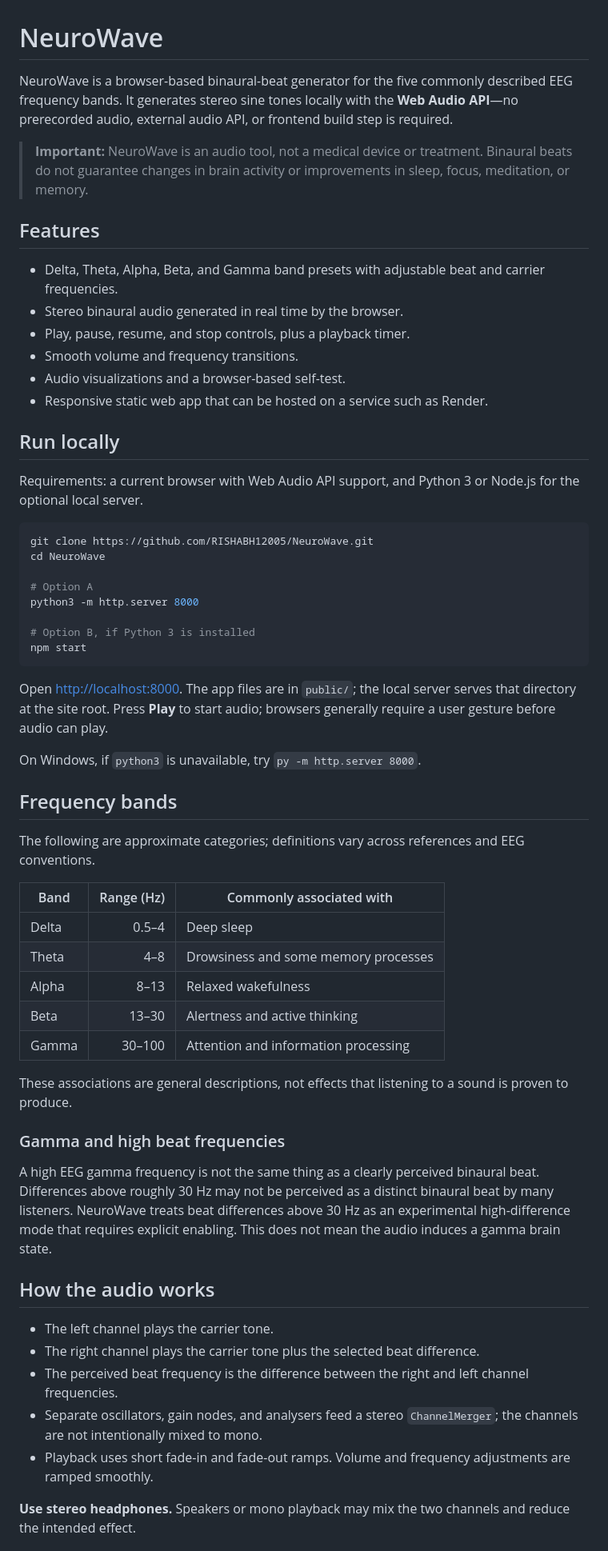
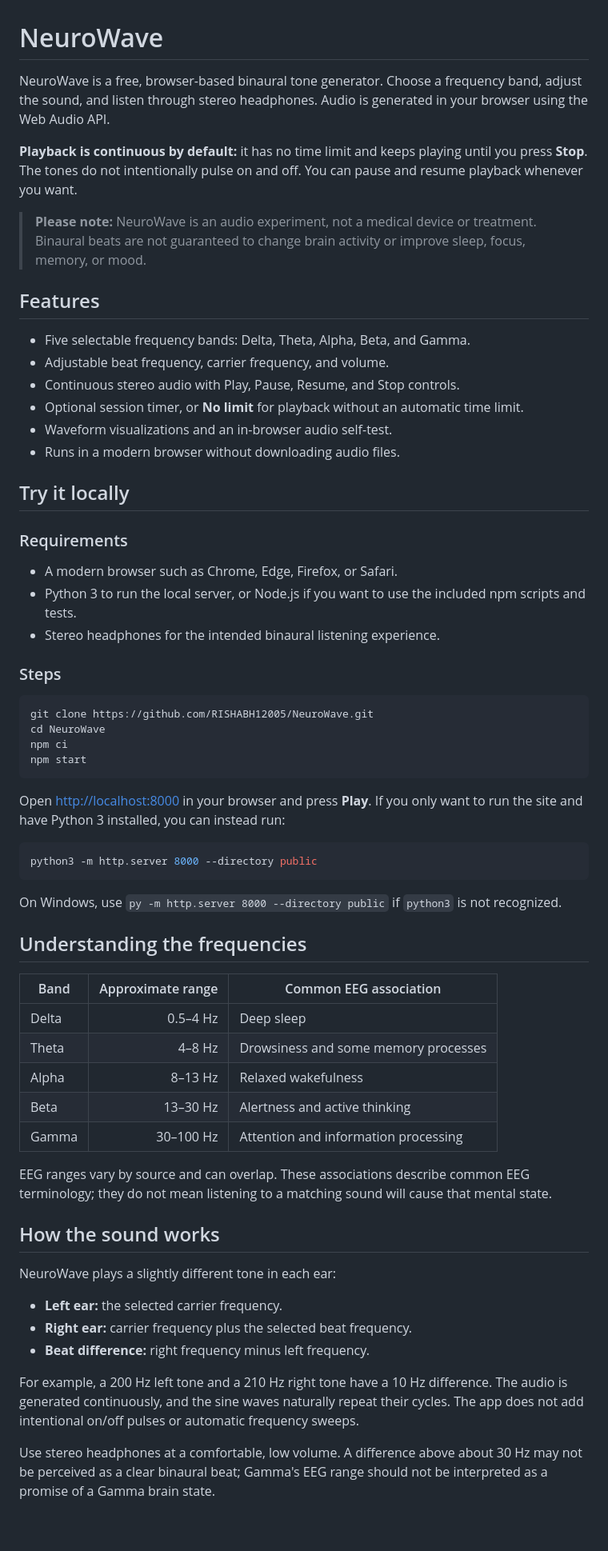
Before and after one commit to RISHABH12005/NeuroWave, a Markdown page: README.md, the part around one of its changes. Shown at 80% size. GitHub-like rendering; blank space fills up the shorter version.

Commit message:
Make README clear for public visitors

````diff
--- a/README.md
+++ b/README.md
@@ -1,62 +1,66 @@
 # NeuroWave
 
-NeuroWave is a browser-based binaural-beat generator for the five commonly described EEG frequency bands. It generates stereo sine tones locally with the **Web Audio API**—no prerecorded audio, external audio API, or frontend build step is required.
+NeuroWave is a free, browser-based binaural tone generator. Choose a frequency band, adjust the sound, and listen through stereo headphones. Audio is generated in your browser using the Web Audio API.
 
-> **Important:** NeuroWave is an audio tool, not a medical device or treatment. Binaural beats do not guarantee changes in brain activity or improvements in sleep, focus, meditation, or memory.
+**Playback is continuous by default:** it has no time limit and keeps playing until you press **Stop**. The tones do not intentionally pulse on and off. You can pause and resume playback whenever you want.
+
+> **Please note:** NeuroWave is an audio experiment, not a medical device or treatment. Binaural beats are not guaranteed to change brain activity or improve sleep, focus, memory, or mood.
 
 ## Features
 
-- Delta, Theta, Alpha, Beta, and Gamma band presets with adjustable beat and carrier frequencies.
-- Stereo binaural audio generated in real time by the browser.
-- Play, pause, resume, and stop controls, plus a playback timer.
-- Smooth volume and frequency transitions.
-- Audio visualizations and a browser-based self-test.
-- Responsive static web app that can be hosted on a service such as Render.
+- Five selectable frequency bands: Delta, Theta, Alpha, Beta, and Gamma.
+- Adjustable beat frequency, carrier frequency, and volume.
+- Continuous stereo audio with Play, Pause, Resume, and Stop controls.
+- Optional session timer, or **No limit** for playback without an automatic time limit.
+- Waveform visualizations and an in-browser audio self-test.
+- Runs in a modern browser without downloading audio files.
 
-## Run locally
+## Try it locally
 
-Requirements: a current browser with Web Audio API support, and Python 3 or Node.js for the optional local server.
+### Requirements
+
+- A modern browser such as Chrome, Edge, Firefox, or Safari.
+- Python 3 to run the local server, or Node.js if you want to use the included npm scripts and tests.
+- Stereo headphones for the intended binaural listening experience.
+
+### Steps
 
 ```bash
 git clone https://github.com/RISHABH12005/NeuroWave.git
 cd NeuroWave
-
-# Option A
-python3 -m http.server 8000
-
-# Option B, if Python 3 is installed
+npm ci
 npm start
 ```
 
-Open [http://localhost:8000](http://localhost:8000). The app files are in `public/`; the local server serves that directory at the site root. Press **Play** to start audio; browsers generally require a user gesture before audio can play.
+Open [http://localhost:8000](http://localhost:8000) in your browser and press **Play**. If you only want to run the site and have Python 3 installed, you can instead run:
 
-On Windows, if `python3` is unavailable, try `py -m http.server 8000`.
+```bash
+python3 -m http.server 8000 --directory public
+```
 
-## Frequency bands
+On Windows, use `py -m http.server 8000 --directory public` if `python3` is not recognized.
 
-The following are approximate categories; definitions vary across references and EEG conventions.
+## Understanding the frequencies
 
-| Band | Range (Hz) | Commonly associated with |
+| Band | Approximate range | Common EEG association |
 |---|---:|---|
-| Delta | 0.5–4 | Deep sleep |
-| Theta | 4–8 | Drowsiness and some memory processes |
-| Alpha | 8–13 | Relaxed wakefulness |
-| Beta | 13–30 | Alertness and active thinking |
-| Gamma | 30–100 | Attention and information processing |
+| Delta | 0.5–4 Hz | Deep sleep |
+| Theta | 4–8 Hz | Drowsiness and some memory processes |
+| Alpha | 8–13 Hz | Relaxed wakefulness |
+| Beta | 13–30 Hz | Alertness and active thinking |
+| Gamma | 30–100 Hz | Attention and information processing |
 
-These associations are general descriptions, not effects that listening to a sound is proven to produce.
+EEG ranges vary by source and can overlap. These associations describe common EEG terminology; they do not mean listening to a matching sound will cause that mental state.
 
-### Gamma and high beat frequencies
+## How the sound works
 
-A high EEG gamma frequency is not the same thing as a clearly perceived binaural beat. Differences above roughly 30 Hz may not be perceived as a distinct binaural beat by many listeners. NeuroWave treats beat differences above 30 Hz as an experimental high-difference mode that requires explicit enabling. This does not mean the audio induces a gamma brain state.
+NeuroWave plays a slightly different tone in each ear:
 
-## How the audio works
+- **Left ear:** the selected carrier frequency.
+- **Right ear:** carrier frequency plus the selected beat frequency.
+- **Beat difference:** right frequency minus left frequency.
 
-- The left channel plays the carrier tone.
-- The right channel plays the carrier tone plus the selected beat difference.
-- The perceived beat frequency is the difference between the right and left channel frequencies.
-- Separate oscillators, gain nodes, and analysers feed a stereo `ChannelMerger`; the channels are not intentionally mixed to mono.
-- Playback uses short fade-in and fade-out ramps. Volume and frequency adjustments are ramped smoothly.
+For example, a 200 Hz left tone and a 210 Hz right tone have a 10 Hz difference. The audio is generated continuously, and the sine waves naturally repeat their cycles. The app does not add intentional on/off pulses or automatic frequency sweeps.
 
-**Use stereo headphones.** Speakers or mono playback may mix the two channels and reduce the intended effect.
+Use stereo headphones at a comfortable, low volume. A difference above about 30 Hz may not be perceived as a clear binaural beat; Gamma's EEG range should not be interpreted as a promise of a Gamma brain state.
 
````
Also changed, not shown: other parts of README.md (+32 -31 lines).
